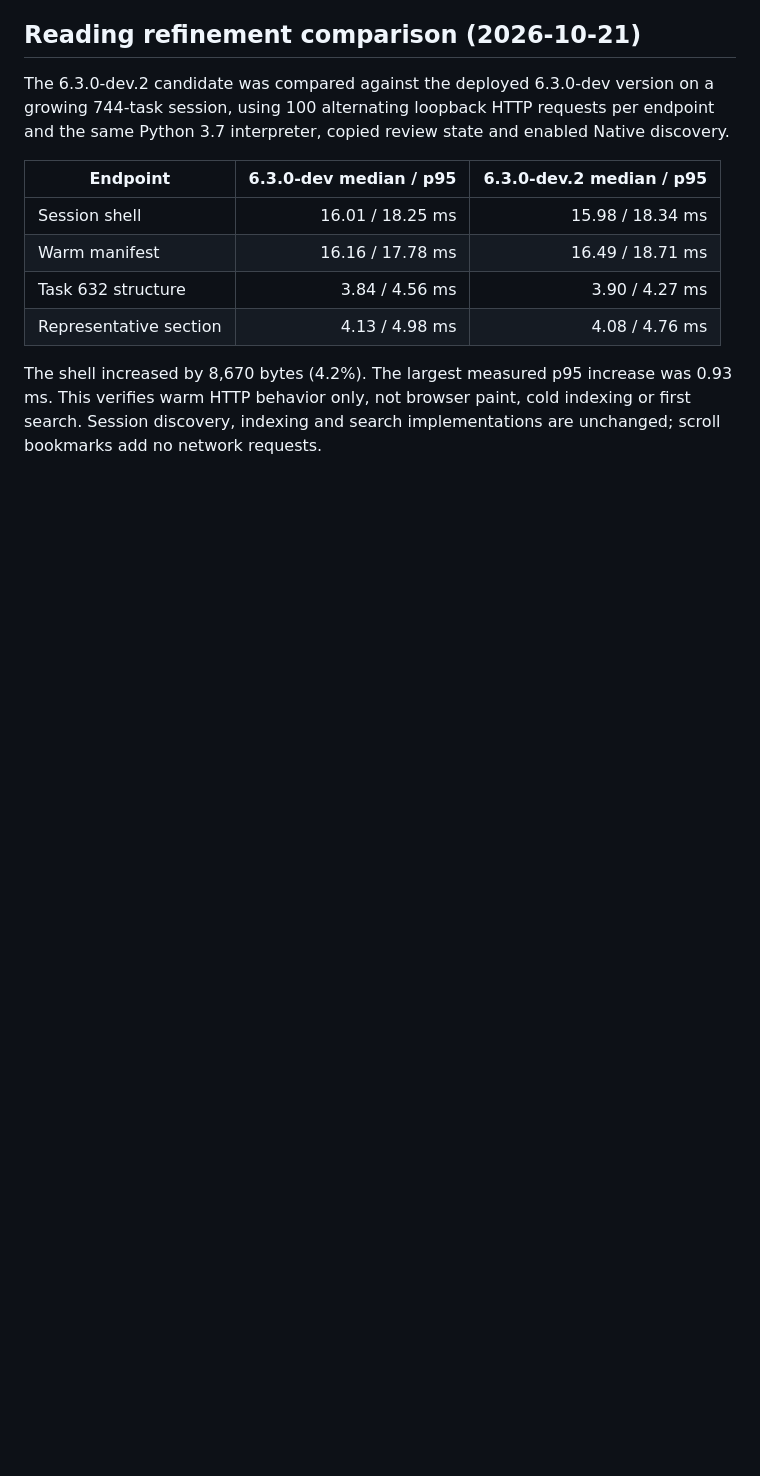
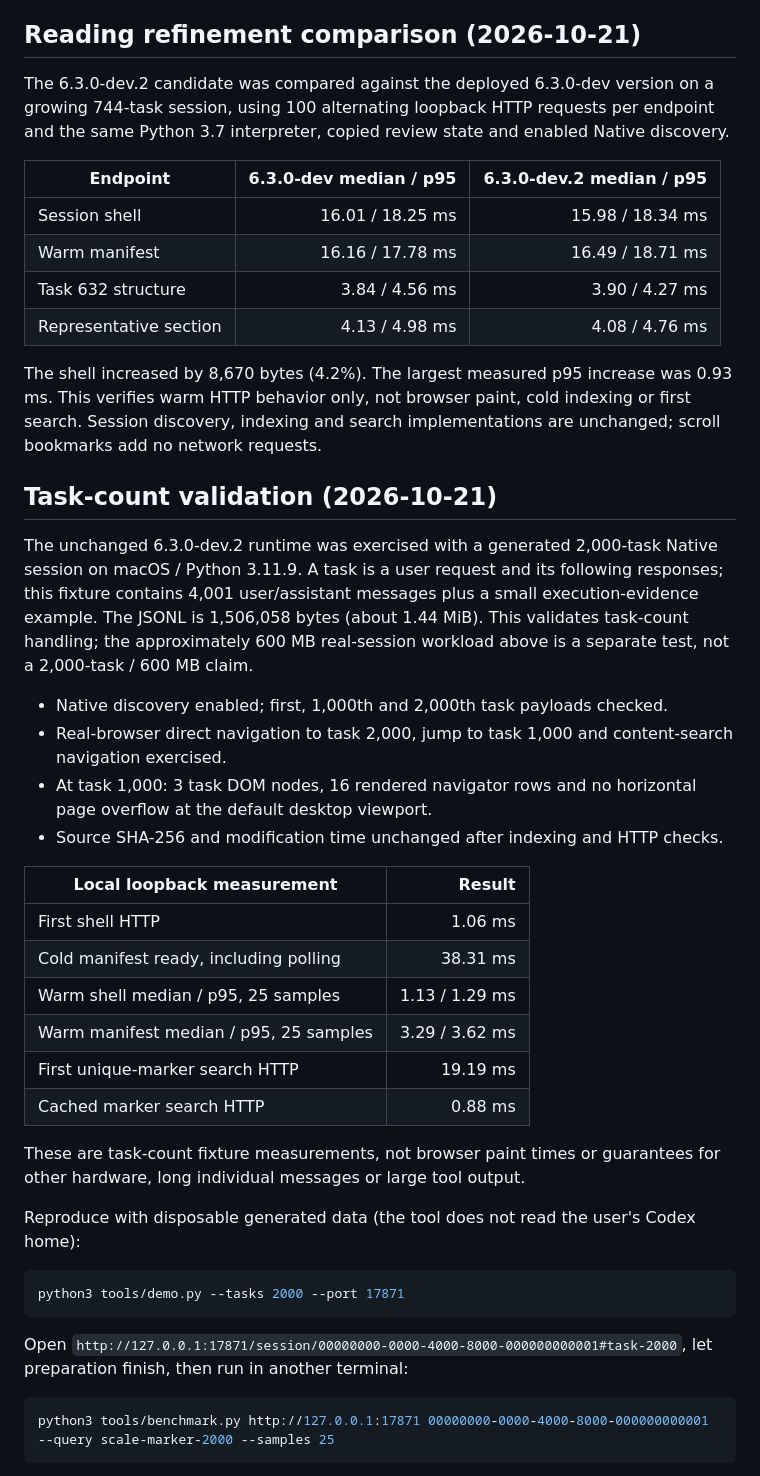
Before and after one commit to chuangchuangtan/codexview, a Markdown page: docs/performance.md, the part around one of its changes. GitHub-like rendering; blank space fills up the shorter version.

Commit message:
Highlight thousand-turn reading with validated scale evidence

````diff
--- a/docs/performance.md
+++ b/docs/performance.md
@@ -54,3 +54,36 @@ The 6.3.0-dev.2 candidate was compared against the deployed 6.3.0-dev version on
 | Representative section | 4.13 / 4.98 ms | 4.08 / 4.76 ms |
 
 The shell increased by 8,670 bytes (4.2%). The largest measured p95 increase was 0.93 ms. This verifies warm HTTP behavior only, not browser paint, cold indexing or first search. Session discovery, indexing and search implementations are unchanged; scroll bookmarks add no network requests.
+
+## Task-count validation (2026-10-21)
+
+The unchanged 6.3.0-dev.2 runtime was exercised with a generated 2,000-task Native session on macOS / Python 3.11.9. A task is a user request and its following responses; this fixture contains 4,001 user/assistant messages plus a small execution-evidence example. The JSONL is 1,506,058 bytes (about 1.44 MiB). This validates task-count handling; the approximately 600 MB real-session workload above is a separate test, not a 2,000-task / 600 MB claim.
+
+- Native discovery enabled; first, 1,000th and 2,000th task payloads checked.
+- Real-browser direct navigation to task 2,000, jump to task 1,000 and content-search navigation exercised.
+- At task 1,000: 3 task DOM nodes, 16 rendered navigator rows and no horizontal page overflow at the default desktop viewport.
+- Source SHA-256 and modification time unchanged after indexing and HTTP checks.
+
+| Local loopback measurement | Result |
+| --- | ---: |
+| First shell HTTP | 1.06 ms |
+| Cold manifest ready, including polling | 38.31 ms |
+| Warm shell median / p95, 25 samples | 1.13 / 1.29 ms |
+| Warm manifest median / p95, 25 samples | 3.29 / 3.62 ms |
+| First unique-marker search HTTP | 19.19 ms |
+| Cached marker search HTTP | 0.88 ms |
+
+These are task-count fixture measurements, not browser paint times or guarantees for other hardware, long individual messages or large tool output.
+
+Reproduce with disposable generated data (the tool does not read the user's Codex home):
+
+```sh
+python3 tools/demo.py --tasks 2000 --port 17871
+```
+
+Open `http://127.0.0.1:17871/session/00000000-0000-4000-8000-000000000001#task-2000`, let preparation finish, then run in another terminal:
+
+```sh
+python3 tools/benchmark.py http://127.0.0.1:17871 00000000-0000-4000-8000-000000000001 --query scale-marker-2000 --samples 25
+```
+
````
Also changed, not shown: other parts of docs/performance.md (+15 -0 lines), README.md (+13 -9 lines), README.zh-CN.md (+13 -9 lines), docs/images/long-session.png (added), 1 other file.
